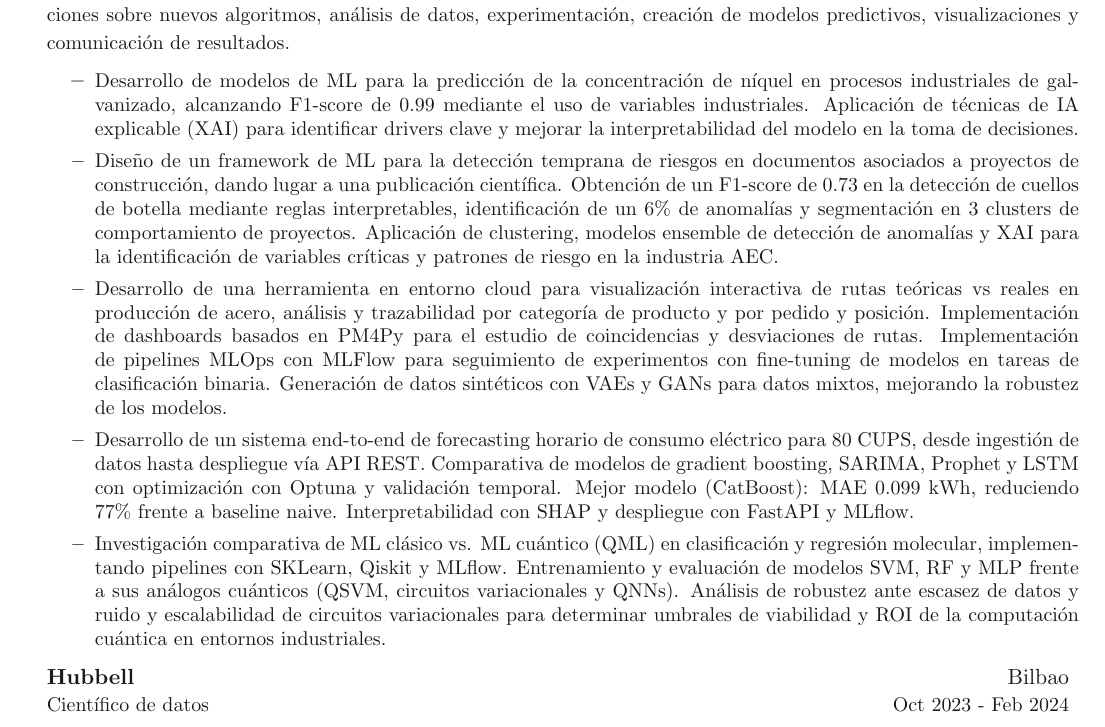
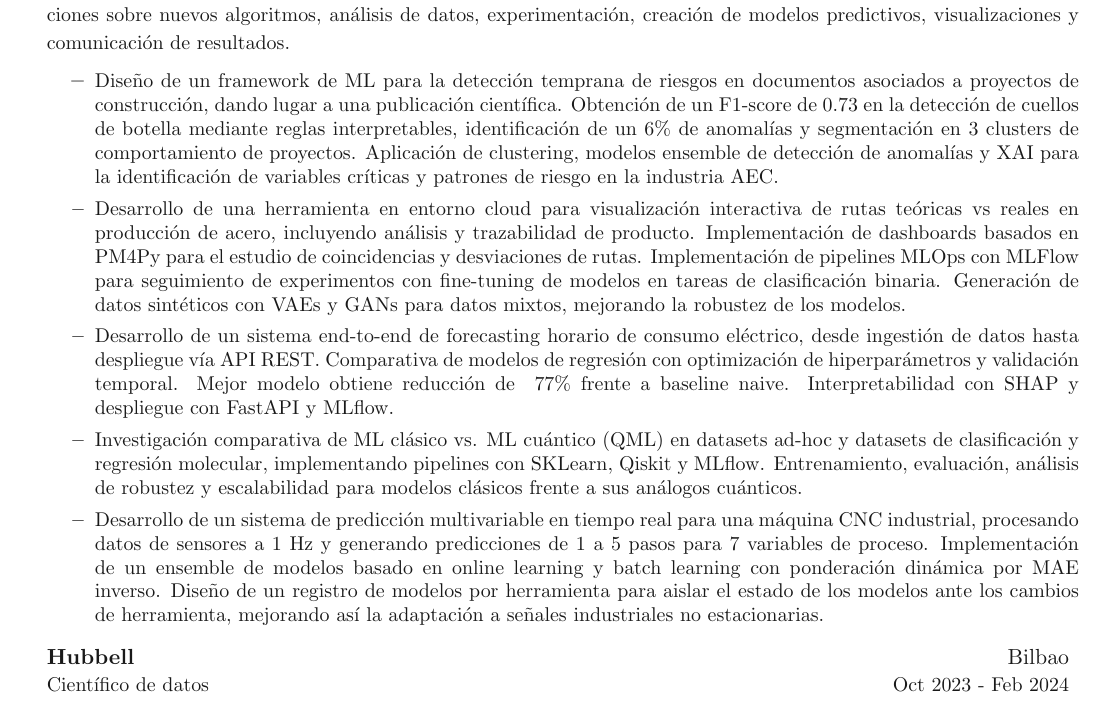
Before and after one commit to Jonzg/cv-latex-es, a LaTeX document (main.tex, which reads sections/experience.tex): part of page 1 of 2, cut so that both start at the same text. Compiled offline with pdfLaTeX.

Commit message:
Actualizar entradas de experiencia: simplificar descripciones, añadir sistema CNC y mejorar entrada QML

```diff
--- a/sections/experience.tex
+++ b/sections/experience.tex
@@ -32,15 +32,17 @@
 % }
 
 \innerlist{
-    \entry{Desarrollo de modelos de ML para la predicción de la concentración de níquel en procesos industriales de galvanizado, alcanzando F1-score de 0.99 mediante el uso de variables industriales. Aplicación de técnicas de IA explicable (XAI) para identificar drivers clave y mejorar la interpretabilidad del modelo en la toma de decisiones.}
+    % \entry{Desarrollo de modelos de ML para la predicción de la concentración de níquel en procesos industriales de galvanizado, alcanzando F1-score de 0.99 mediante el uso de variables industriales. Aplicación de técnicas de IA explicable (XAI) para identificar drivers clave y mejorar la interpretabilidad del modelo en la toma de decisiones.}
 
     \entry{Diseño de un framework de ML para la detección temprana de riesgos en documentos asociados a proyectos de construcción, dando lugar a una publicación científica. Obtención de un F1-score de 0.73 en la detección de cuellos de botella mediante reglas interpretables, identificación de un 6\% de anomalías y segmentación en 3 clusters de comportamiento de proyectos. Aplicación de clustering, modelos ensemble de detección de anomalías y XAI para la identificación de variables críticas y patrones de riesgo en la industria AEC.}
 
-    \entry{Desarrollo de una herramienta en entorno cloud para visualización interactiva de rutas teóricas vs reales en producción de acero, análisis y trazabilidad por categoría de producto y por pedido y posición. Implementación de dashboards basados en PM4Py para el estudio de coincidencias y desviaciones de rutas. Implementación de pipelines MLOps con MLFlow para seguimiento de experimentos con fine-tuning de modelos en tareas de clasificación binaria. Generación de datos sintéticos con VAEs y GANs para datos mixtos, mejorando la robustez de los modelos.}
+    \entry{Desarrollo de una herramienta en entorno cloud para visualización interactiva de rutas teóricas vs reales en producción de acero, incluyendo análisis y trazabilidad de producto. Implementación de dashboards basados en PM4Py para el estudio de coincidencias y desviaciones de rutas. Implementación de pipelines MLOps con MLFlow para seguimiento de experimentos con fine-tuning de modelos en tareas de clasificación binaria. Generación de datos sintéticos con VAEs y GANs para datos mixtos, mejorando la robustez de los modelos.}
 
-    \entry{Desarrollo de un sistema end-to-end de forecasting horario de consumo eléctrico para 80 CUPS, desde ingestión de datos hasta despliegue vía API REST. Comparativa de modelos de gradient boosting, SARIMA, Prophet y LSTM con optimización con Optuna y validación temporal. Mejor modelo (CatBoost): MAE 0.099 kWh, reduciendo ~77\% frente a baseline naive. Interpretabilidad con SHAP y despliegue con FastAPI y MLflow.}
+    \entry{Desarrollo de un sistema end-to-end de forecasting horario de consumo eléctrico, desde ingestión de datos hasta despliegue vía API REST. Comparativa de modelos de regresión con optimización de hiperparámetros y validación temporal. Mejor modelo obtiene reducción de ~77\% frente a baseline naive. Interpretabilidad con SHAP y despliegue con FastAPI y MLflow.}
 
-    \entry{Investigación comparativa de ML clásico vs. ML cuántico (QML) en clasificación y regresión molecular, implementando pipelines con SKLearn, Qiskit y MLflow. Entrenamiento y evaluación de modelos SVM, RF y MLP frente a sus análogos cuánticos (QSVM, circuitos variacionales y QNNs). Análisis de robustez ante escasez de datos y ruido y escalabilidad de circuitos variacionales para determinar umbrales de viabilidad y ROI de la computación cuántica en entornos industriales.}
+    \entry{Investigación comparativa de ML clásico vs. ML cuántico (QML) en datasets ad-hoc y datasets de clasificación y regresión molecular, implementando pipelines con SKLearn, Qiskit y MLflow. Entrenamiento, evaluación, análisis de robustez y escalabilidad para modelos clásicos frente a sus análogos cuánticos.}
+
+    \entry{Desarrollo de un sistema de predicción multivariable en tiempo real para una máquina CNC industrial, procesando datos de sensores a 1 Hz y generando predicciones de 1 a 5 pasos para 7 variables de proceso. Implementación de un ensemble de modelos basado en online learning y batch learning con ponderación dinámica por MAE inverso. Diseño de un registro de modelos por herramienta para aislar el estado de los modelos ante los cambios de herramienta, mejorando así la adaptación a señales industriales no estacionarias.}
 }
 
 
```
Also changed, not shown: main.pdf, 2 other files.
